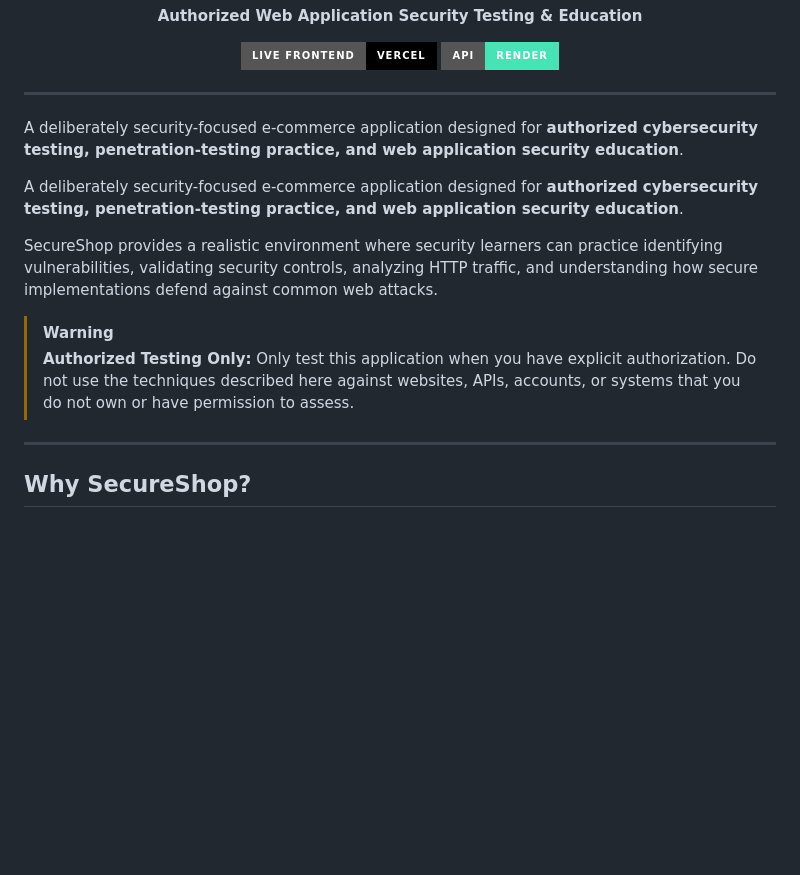
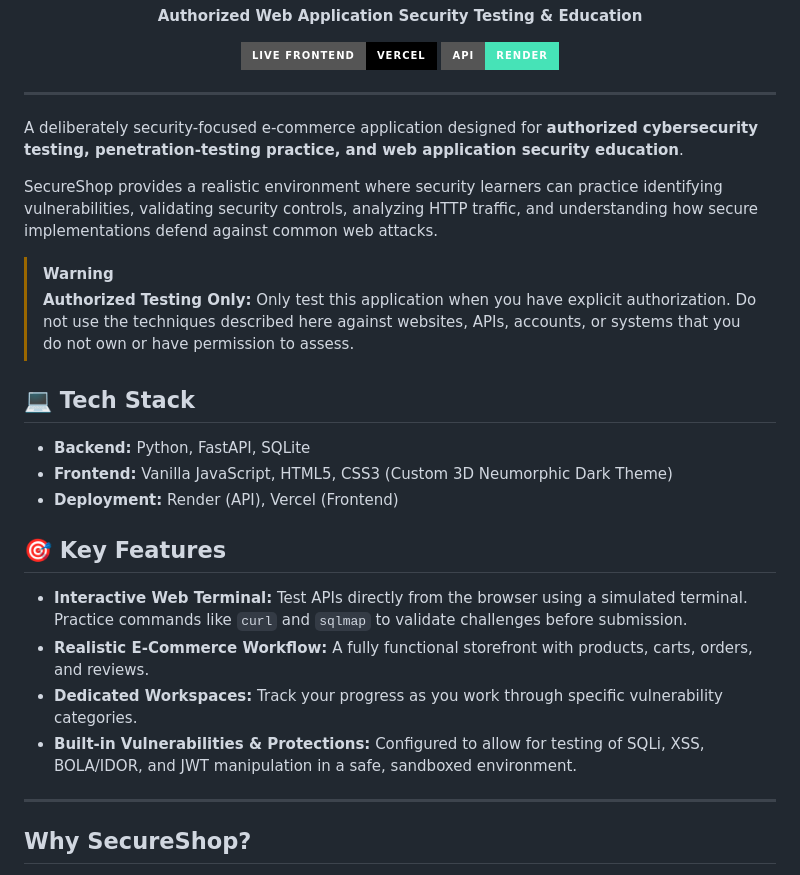
Before and after one commit to neerajcoder1/SecureShop-Cybersecurity-Lab, a Markdown page: README.md, the part around one of its changes. GitHub-like rendering; badges without logos; blank space fills up the shorter version.

```diff
--- a/README.md
+++ b/README.md
@@ -22,12 +22,21 @@
 
 A deliberately security-focused e-commerce application designed for **authorized cybersecurity testing, penetration-testing practice, and web application security education**.
 
-A deliberately security-focused e-commerce application designed for **authorized cybersecurity testing, penetration-testing practice, and web application security education**.
-
 SecureShop provides a realistic environment where security learners can practice identifying vulnerabilities, validating security controls, analyzing HTTP traffic, and understanding how secure implementations defend against common web attacks.
 
 > [!WARNING]
 > **Authorized Testing Only:** Only test this application when you have explicit authorization. Do not use the techniques described here against websites, APIs, accounts, or systems that you do not own or have permission to assess.
+
+## 💻 Tech Stack
+- **Backend:** Python, FastAPI, SQLite
+- **Frontend:** Vanilla JavaScript, HTML5, CSS3 (Custom 3D Neumorphic Dark Theme)
+- **Deployment:** Render (API), Vercel (Frontend)
+
+## 🎯 Key Features
+- **Interactive Web Terminal:** Test APIs directly from the browser using a simulated terminal. Practice commands like `curl` and `sqlmap` to validate challenges before submission.
+- **Realistic E-Commerce Workflow:** A fully functional storefront with products, carts, orders, and reviews.
+- **Dedicated Workspaces:** Track your progress as you work through specific vulnerability categories.
+- **Built-in Vulnerabilities & Protections:** Configured to allow for testing of SQLi, XSS, BOLA/IDOR, and JWT manipulation in a safe, sandboxed environment.
 
 ---
 
```
Also changed, not shown: other parts of README.md (+53 -0 lines).
